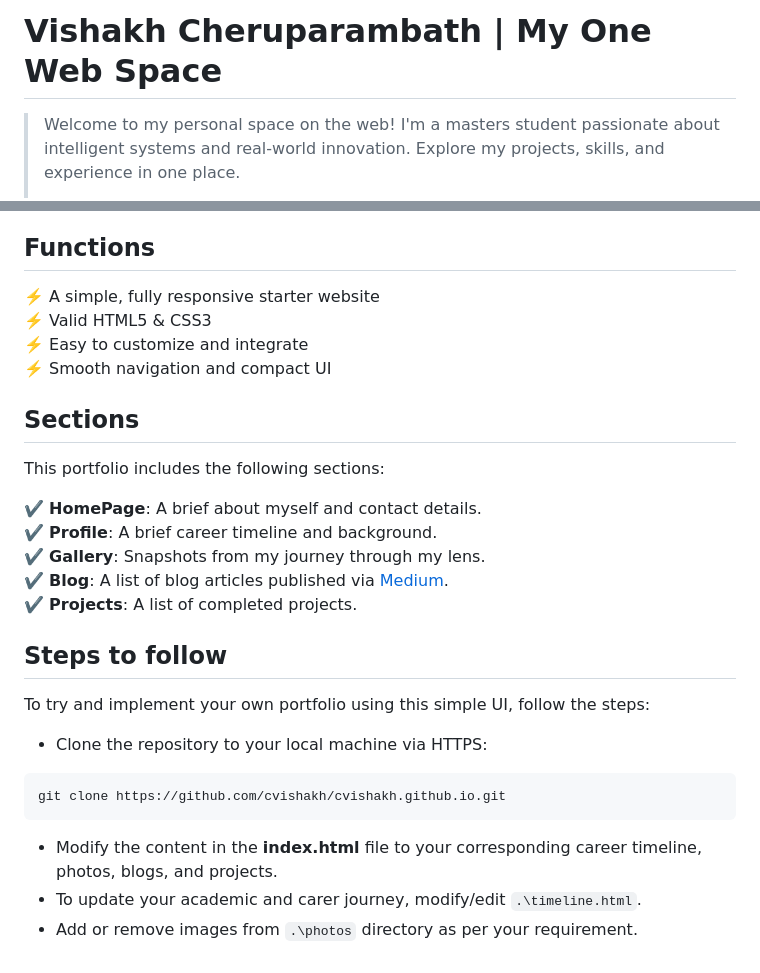
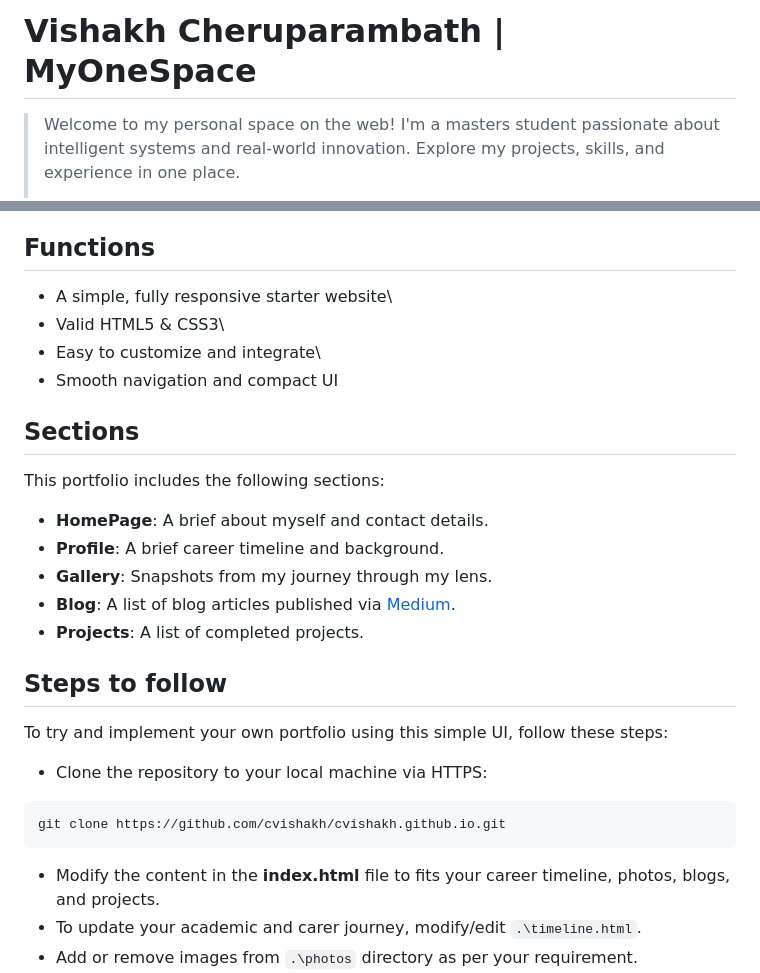
Before and after one commit to cvishakh/cvishakh.github.io, a Markdown page: README.md, 2 parts joined by grey strips. GitHub-like rendering.

Commit message:
Revise README for project name and content clarity
Updated the README to reflect changes in project name and improve clarity.

````diff
--- a/README.md
+++ b/README.md
@@ -1,4 +1,4 @@
-# Vishakh Cheruparambath | My One Web Space
+# Vishakh Cheruparambath | MyOneSpace
 > Welcome to my personal space on the web! I'm a masters student passionate about intelligent systems and real-world innovation. Explore my projects, skills, and experience in one place.
 >
 > Want to make one? – This website is built on a simple, clean, and responsive template tailored for ML, Robotics & AI Engineers. Showcasing my projects, experience, and skills through elegant design and interactive features that grabs anyone’s attention.
@@ -19,29 +19,29 @@
 </p>
 
 ## Functions
-⚡️ A simple, fully responsive starter website\
-⚡️ Valid HTML5 & CSS3\
-⚡️ Easy to customize and integrate\
-⚡️ Smooth navigation and compact UI
+- A simple, fully responsive starter website\
+- Valid HTML5 & CSS3\
+- Easy to customize and integrate\
+- Smooth navigation and compact UI
 
 ## Sections
 This portfolio includes the following sections:
 
-✔️ **HomePage**: A brief about myself and contact details.
-✔️ **Profile**: A brief career timeline and background.
-✔️ **Gallery**: Snapshots from my journey through my lens.
-✔️ **Blog**: A list of blog articles published via [Medium](https://medium.com/@cvishakh).
-✔️ **Projects**: A list of completed projects.
+- **HomePage**: A brief about myself and contact details.
+- **Profile**: A brief career timeline and background.
+- **Gallery**: Snapshots from my journey through my lens.
+- **Blog**: A list of blog articles published via [Medium](https://medium.com/@cvishakh).
+- **Projects**: A list of completed projects.
 
 
 ## Steps to follow
-To try and implement your own portfolio using this simple UI, follow the steps:
+To try and implement your own portfolio using this simple UI, follow these steps:
 - Clone the repository to your local machine via HTTPS:
 ```
 git clone https://github.com/cvishakh/cvishakh.github.io.git
 ```
 
-- Modify the content in the <b>index.html</b> file to your corresponding career timeline, photos, blogs, and projects.
+- Modify the content in the <b>index.html</b> file to fits your career timeline, photos, blogs, and projects.
 - To update your academic and carer journey, modify/edit `.\timeline.html`.
 - Add or remove images from `.\photos` directory as per your requirement.
 - extract_metadata.py: Extracts GPS metadata (latitude & longitude) from JPEG images and generates a `photos_metadata.json` file for use in the photo gallery.
````
